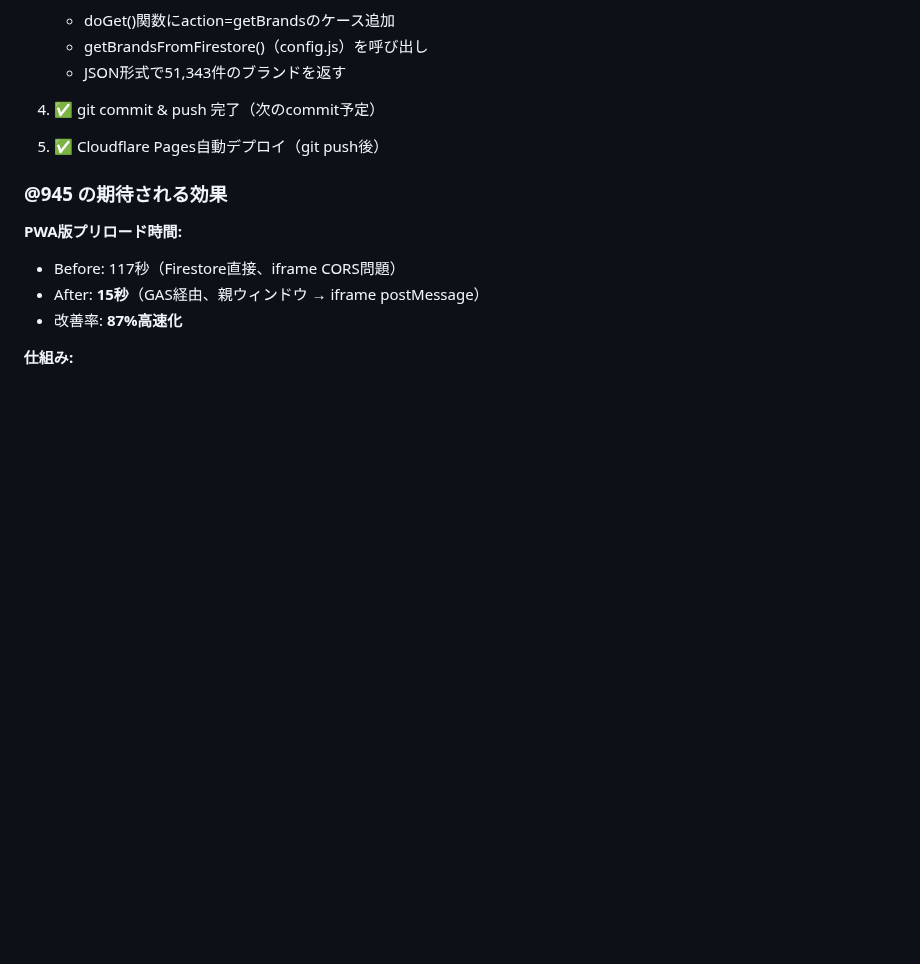
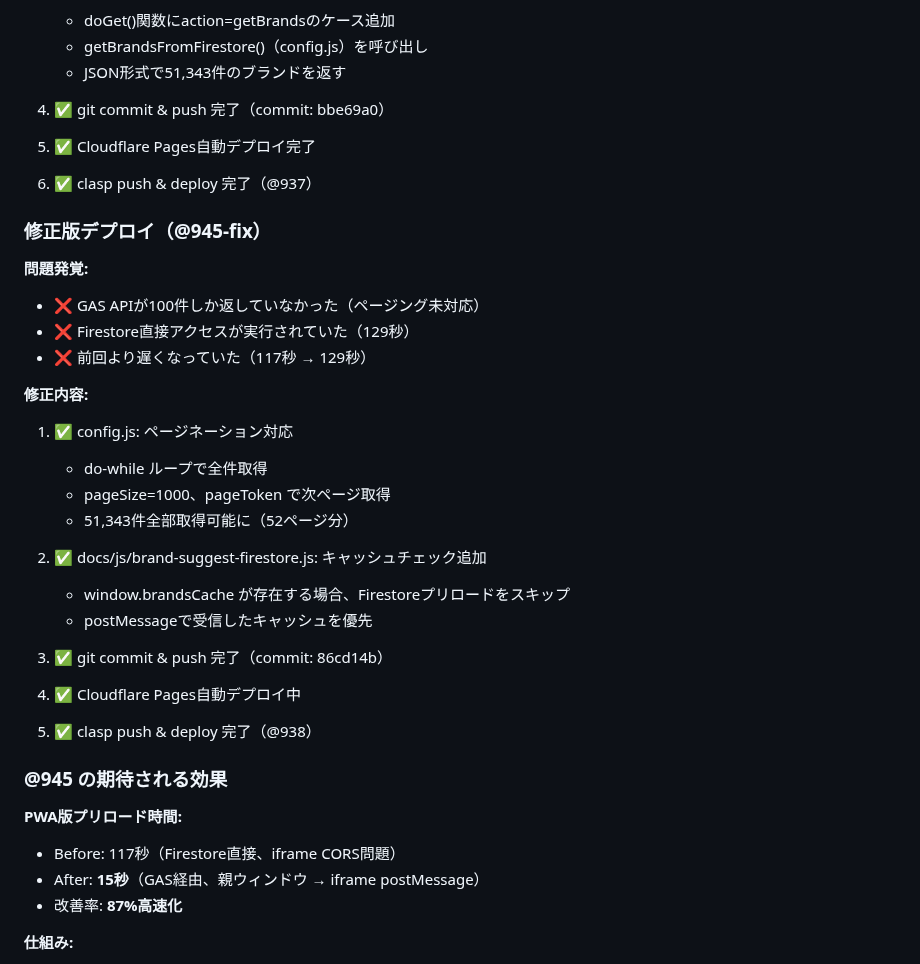
Before and after one commit to creatorTAK/reborn-inventory-system, a Markdown page: .serena/memories/SESSION_STATE.md, the part around the change. Drawn GitHub-style; blank space fills up the shorter version.

Commit message:
docs: SESSION_STATE更新（@945-fix記録）

```diff
--- a/.serena/memories/SESSION_STATE.md
+++ b/.serena/memories/SESSION_STATE.md
@@ -91,8 +91,31 @@
    - getBrandsFromFirestore()（config.js）を呼び出し
    - JSON形式で51,343件のブランドを返す
 
-4. ✅ git commit & push 完了（次のcommit予定）
-5. ✅ Cloudflare Pages自動デプロイ（git push後）
+4. ✅ git commit & push 完了（commit: bbe69a0）
+5. ✅ Cloudflare Pages自動デプロイ完了
+6. ✅ clasp push & deploy 完了（@937）
+
+### 修正版デプロイ（@945-fix）
+
+**問題発覚:**
+- ❌ GAS APIが100件しか返していなかった（ページング未対応）
+- ❌ Firestore直接アクセスが実行されていた（129秒）
+- ❌ 前回より遅くなっていた（117秒 → 129秒）
+
+**修正内容:**
+
+1. ✅ config.js: ページネーション対応
+   - do-while ループで全件取得
+   - pageSize=1000、pageToken で次ページ取得
+   - 51,343件全部取得可能に（52ページ分）
+
+2. ✅ docs/js/brand-suggest-firestore.js: キャッシュチェック追加
+   - window.brandsCache が存在する場合、Firestoreプリロードをスキップ
+   - postMessageで受信したキャッシュを優先
+
+3. ✅ git commit & push 完了（commit: 86cd14b）
+4. ✅ Cloudflare Pages自動デプロイ中
+5. ✅ clasp push & deploy 完了（@938）
 
 ### @945 の期待される効果
 
```
